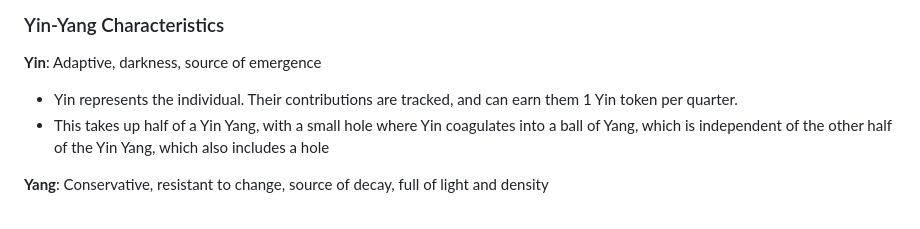
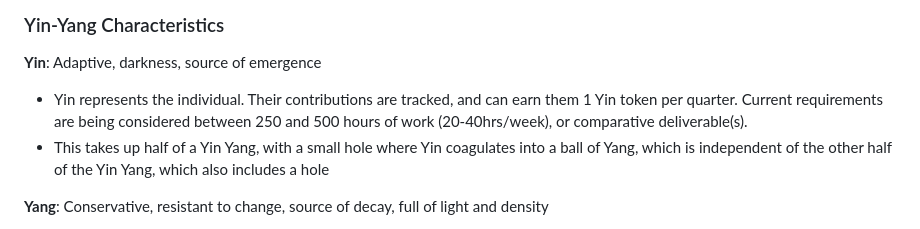
Before and after one commit to Circaevum/circaevum-dao-phase-1, a Markdown page: README.md, the part around the change. Drawn GitHub-style.

Commit message:
Specify requirements for 1 Yin

```diff
--- a/README.md
+++ b/README.md
@@ -17,7 +17,7 @@ This Yin-Yang inspired model is designed to:
 
 ### Yin-Yang Characteristics
 **Yin**: Adaptive, darkness, source of emergence
-- Yin represents the individual. Their contributions are tracked, and can earn them 1 Yin token per quarter.
+- Yin represents the individual. Their contributions are tracked, and can earn them 1 Yin token per quarter. Current requirements are being considered between 250 and 500 hours of work (20-40hrs/week), or comparative deliverable(s).
 - This takes up half of a Yin Yang, with a small hole where Yin coagulates into a ball of Yang, which is independent of the other half of the Yin Yang, which also includes a hole
 
 **Yang**: Conservative, resistant to change, source of decay, full of light and density
```
